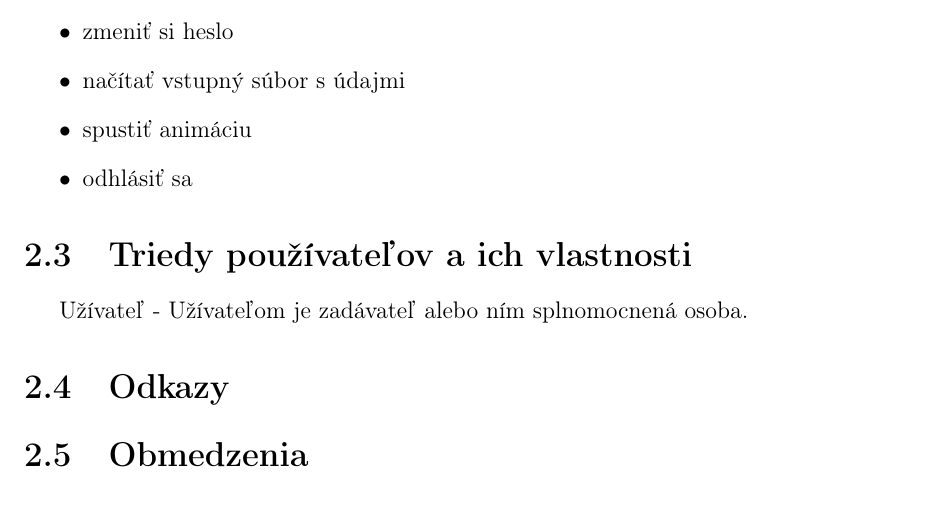
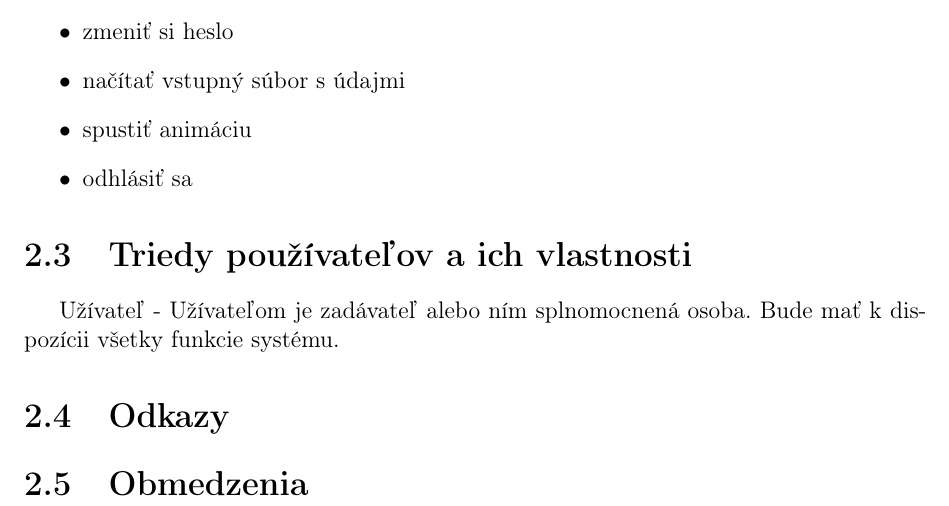
Before and after one commit to Matusko-and-Co/PSIO, a LaTeX document (Katalog poziadaviek/Template/document.tex): part of page 4 of 6, cut so that both start at the same text. Compiled offline with pdfLaTeX.

Commit message:
template update

```diff
--- a/Katalog poziadaviek/Template/document.tex
+++ b/Katalog poziadaviek/Template/document.tex
@@ -80,7 +80,7 @@ Užívateľ bude mať možnosť:
 
 \section[Triedy používateľov a ich vlastnosti]{\rmfamily\bfseries
 	Triedy používateľov a ich vlastnosti}
-Užívateľ - Užívateľom je zadávateľ alebo ním splnomocnená osoba.
+Užívateľ - Užívateľom je zadávateľ alebo ním splnomocnená osoba. Bude mať k dispozícii všetky funkcie systému.
 
 \section[Odkazy]{\rmfamily\bfseries
 	Odkazy}
```
